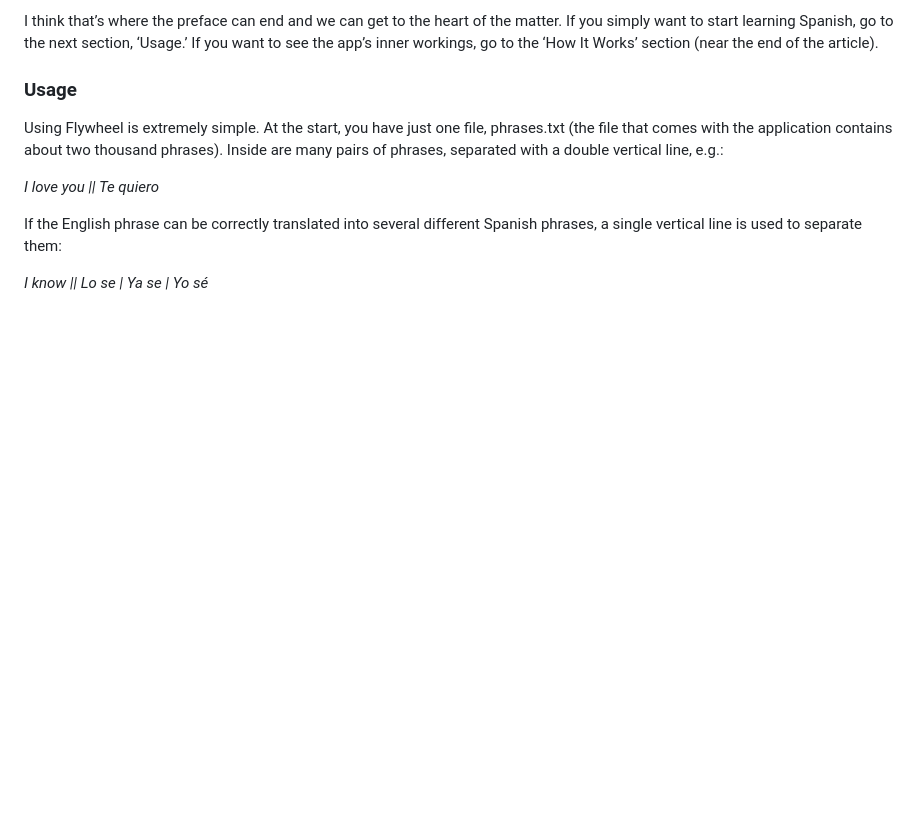
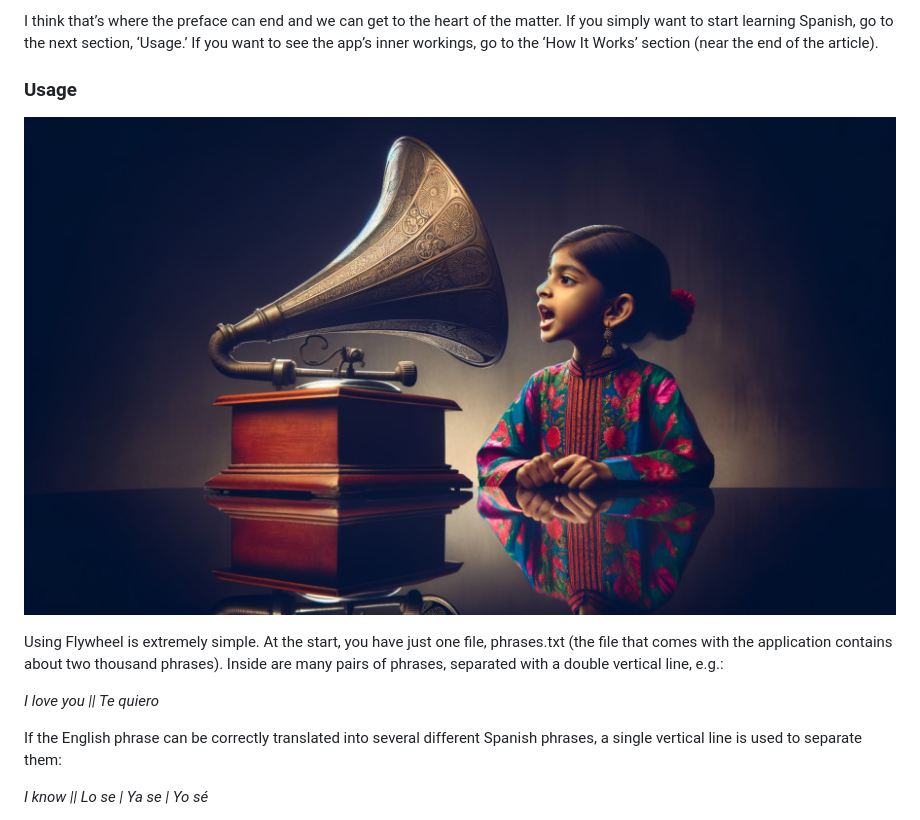
Before and after one commit to amaargiru/flywheel, a Markdown page: README.md, the part around the change. Drawn GitHub-style; blank space fills up the shorter version.

Commit message:
Add image to readme

```diff
--- a/README.md
+++ b/README.md
@@ -25,6 +25,8 @@ This is my wish list — I want Duolingo, but only with English-to-Spanish tasks
 I think that’s where the preface can end and we can get to the heart of the matter. If you simply want to start learning Spanish, go to the next section, ‘Usage.’ If you want to see the app’s inner workings, go to the ‘How It Works’ section (near the end of the article).
 
 ### Usage
+
+![Flywheel usage](https://raw.githubusercontent.com/amaargiru/flywheel/main/pics/Usage-reduced-896x512.jpg)
 
 Using Flywheel is extremely simple. At the start, you have just one file, phrases.txt (the file that comes with the application contains about two thousand phrases). Inside are many pairs of phrases, separated with a double vertical line, e.g.:
 
```
